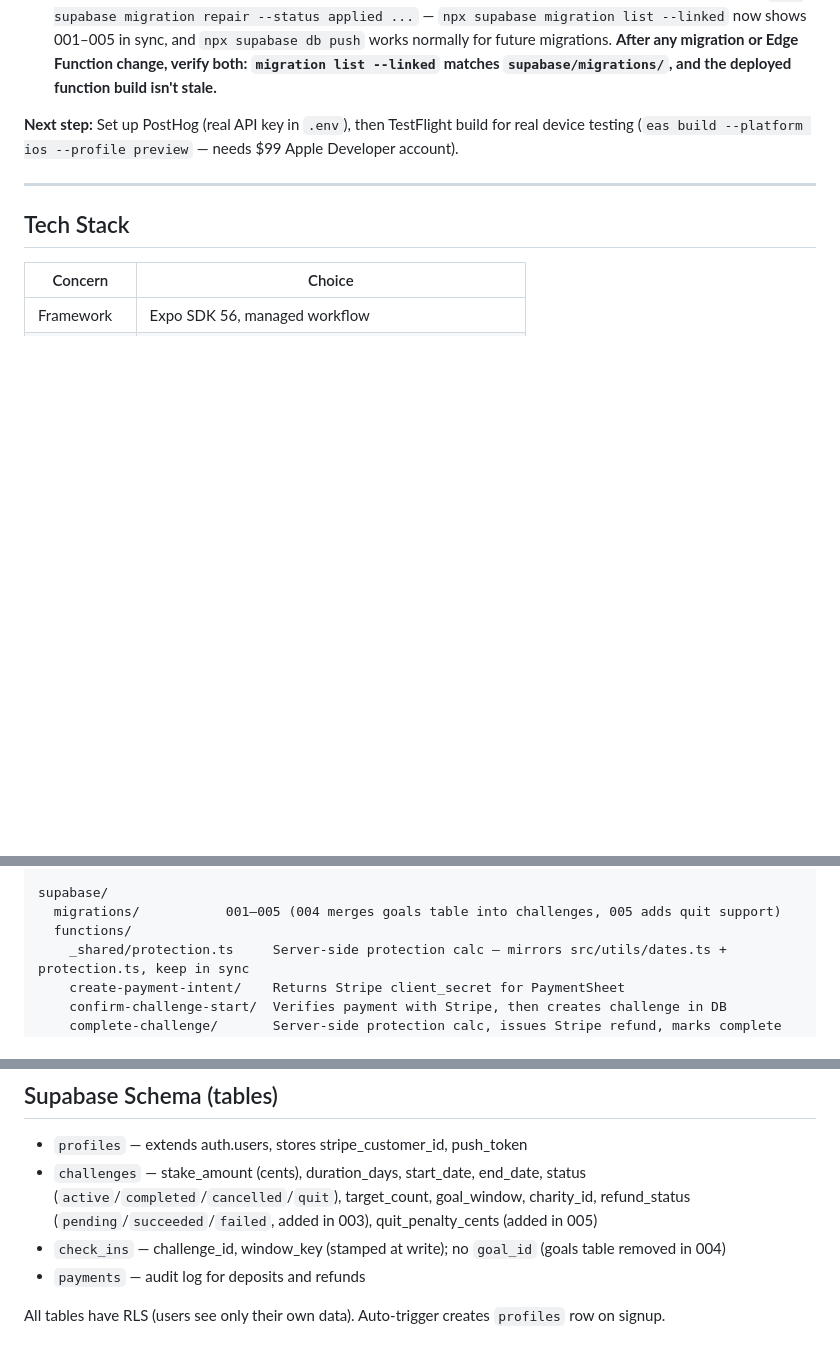
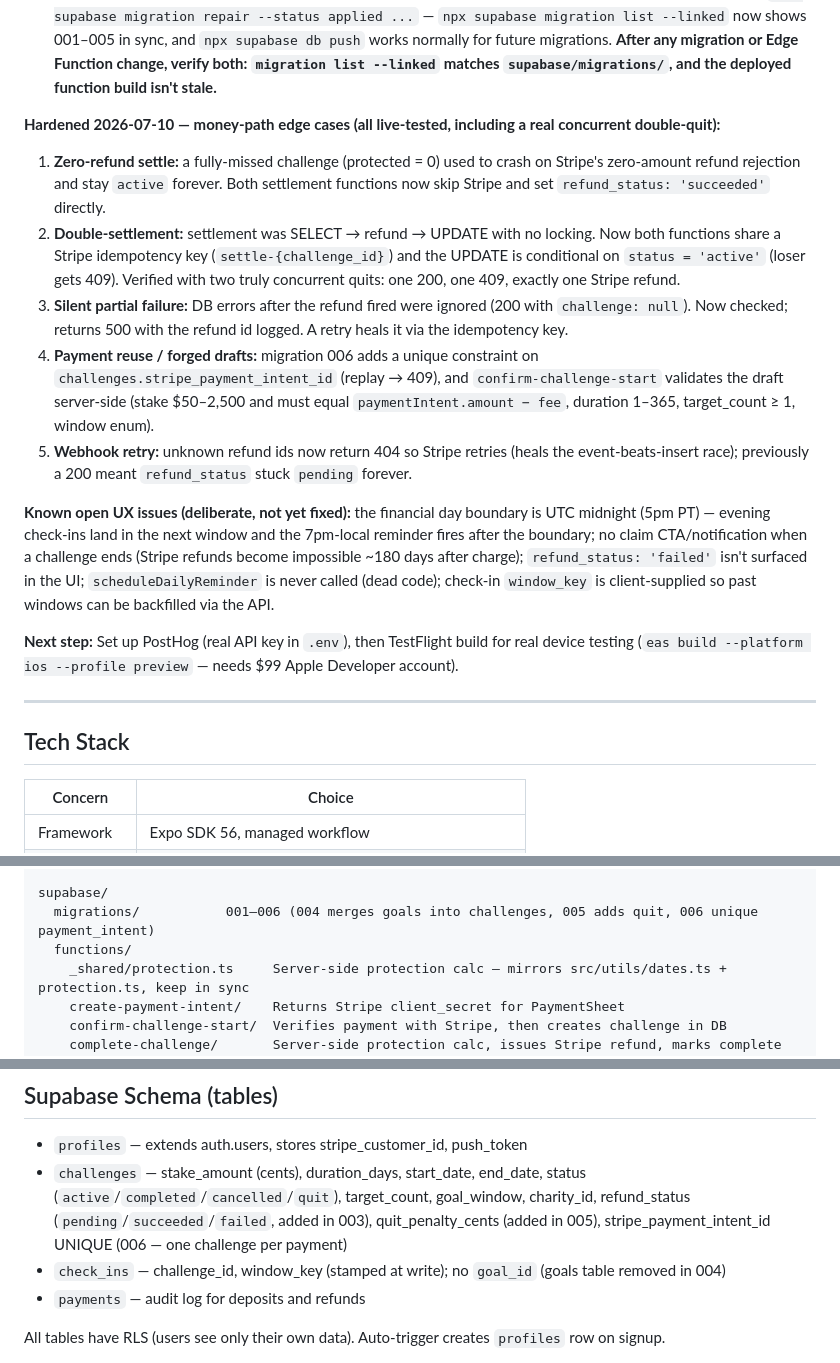
Before and after one commit to seansylee/Staked, a Markdown page: CLAUDE.md, 3 parts joined by grey strips. Drawn GitHub-style; blank space fills up the shorter version.

Commit message:
Update CLAUDE.md: money-path hardening verified, open UX issues listed
Co-Authored-By: Claude Fable 5 <noreply@anthropic.com>

```diff
--- a/CLAUDE.md
+++ b/CLAUDE.md
@@ -33,6 +33,15 @@ This is an MVP to validate whether users will stake real money to improve follow
 **Fixed 2026-07-09 — more live-infra drift (third incident of repo-says-X / prod-says-Y):**
 1. Migration `002_add_charity_id.sql` was never applied to the live DB (`challenges.charity_id` didn't exist), and the deployed `confirm-challenge-start` was a stale build from before charity persistence — the two bugs masked each other, so creation "worked" but silently dropped the user's charity choice. Applied 002 and redeployed the function; both verified live.
 2. The remote migration history table was completely empty (schema had been applied by hand). Repaired with `npx supabase migration repair --status applied ...` — `npx supabase migration list --linked` now shows 001–005 in sync, and `npx supabase db push` works normally for future migrations. **After any migration or Edge Function change, verify both: `migration list --linked` matches `supabase/migrations/`, and the deployed function build isn't stale.**
+
+**Hardened 2026-07-10 — money-path edge cases (all live-tested, including a real concurrent double-quit):**
+1. **Zero-refund settle:** a fully-missed challenge (protected = 0) used to crash on Stripe's zero-amount refund rejection and stay `active` forever. Both settlement functions now skip Stripe and set `refund_status: 'succeeded'` directly.
+2. **Double-settlement:** settlement was SELECT → refund → UPDATE with no locking. Now both functions share a Stripe idempotency key (`settle-{challenge_id}`) and the UPDATE is conditional on `status = 'active'` (loser gets 409). Verified with two truly concurrent quits: one 200, one 409, exactly one Stripe refund.
+3. **Silent partial failure:** DB errors after the refund fired were ignored (200 with `challenge: null`). Now checked; returns 500 with the refund id logged. A retry heals it via the idempotency key.
+4. **Payment reuse / forged drafts:** migration 006 adds a unique constraint on `challenges.stripe_payment_intent_id` (replay → 409), and `confirm-challenge-start` validates the draft server-side (stake $50–2,500 and must equal `paymentIntent.amount − fee`, duration 1–365, target_count ≥ 1, window enum).
+5. **Webhook retry:** unknown refund ids now return 404 so Stripe retries (heals the event-beats-insert race); previously a 200 meant `refund_status` stuck `pending` forever.
+
+**Known open UX issues (deliberate, not yet fixed):** the financial day boundary is UTC midnight (5pm PT) — evening check-ins land in the next window and the 7pm-local reminder fires after the boundary; no claim CTA/notification when a challenge ends (Stripe refunds become impossible ~180 days after charge); `refund_status: 'failed'` isn't surfaced in the UI; `scheduleDailyReminder` is never called (dead code); check-in `window_key` is client-supplied so past windows can be backfilled via the API.
 
 **Next step:** Set up PostHog (real API key in `.env`), then TestFlight build for real device testing (`eas build --platform ios --profile preview` — needs $99 Apple Developer account).
 
@@ -92,7 +101,7 @@ src/
     challenge/          ChallengeCard, StakeSummaryPanel, GoalRow
 
 supabase/
-  migrations/           001–005 (004 merges goals table into challenges, 005 adds quit support)
+  migrations/           001–006 (004 merges goals into challenges, 005 adds quit, 006 unique payment_intent)
   functions/
     _shared/protection.ts     Server-side protection calc — mirrors src/utils/dates.ts + protection.ts, keep in sync
     create-payment-intent/    Returns Stripe client_secret for PaymentSheet
@@ -156,7 +165,7 @@ Run tests: `npm test` (9 unit tests in `src/__tests__/protection.test.ts`)
 ## Supabase Schema (tables)
 
 - `profiles` — extends auth.users, stores stripe_customer_id, push_token
-- `challenges` — stake_amount (cents), duration_days, start_date, end_date, status (`active`/`completed`/`cancelled`/`quit`), target_count, goal_window, charity_id, refund_status (`pending`/`succeeded`/`failed`, added in 003), quit_penalty_cents (added in 005)
+- `challenges` — stake_amount (cents), duration_days, start_date, end_date, status (`active`/`completed`/`cancelled`/`quit`), target_count, goal_window, charity_id, refund_status (`pending`/`succeeded`/`failed`, added in 003), quit_penalty_cents (added in 005), stripe_payment_intent_id UNIQUE (006 — one challenge per payment)
 - `check_ins` — challenge_id, window_key (stamped at write); no `goal_id` (goals table removed in 004)
 - `payments` — audit log for deposits and refunds
 
```
Also changed, not shown: other parts of CLAUDE.md (+1 -1 lines).
